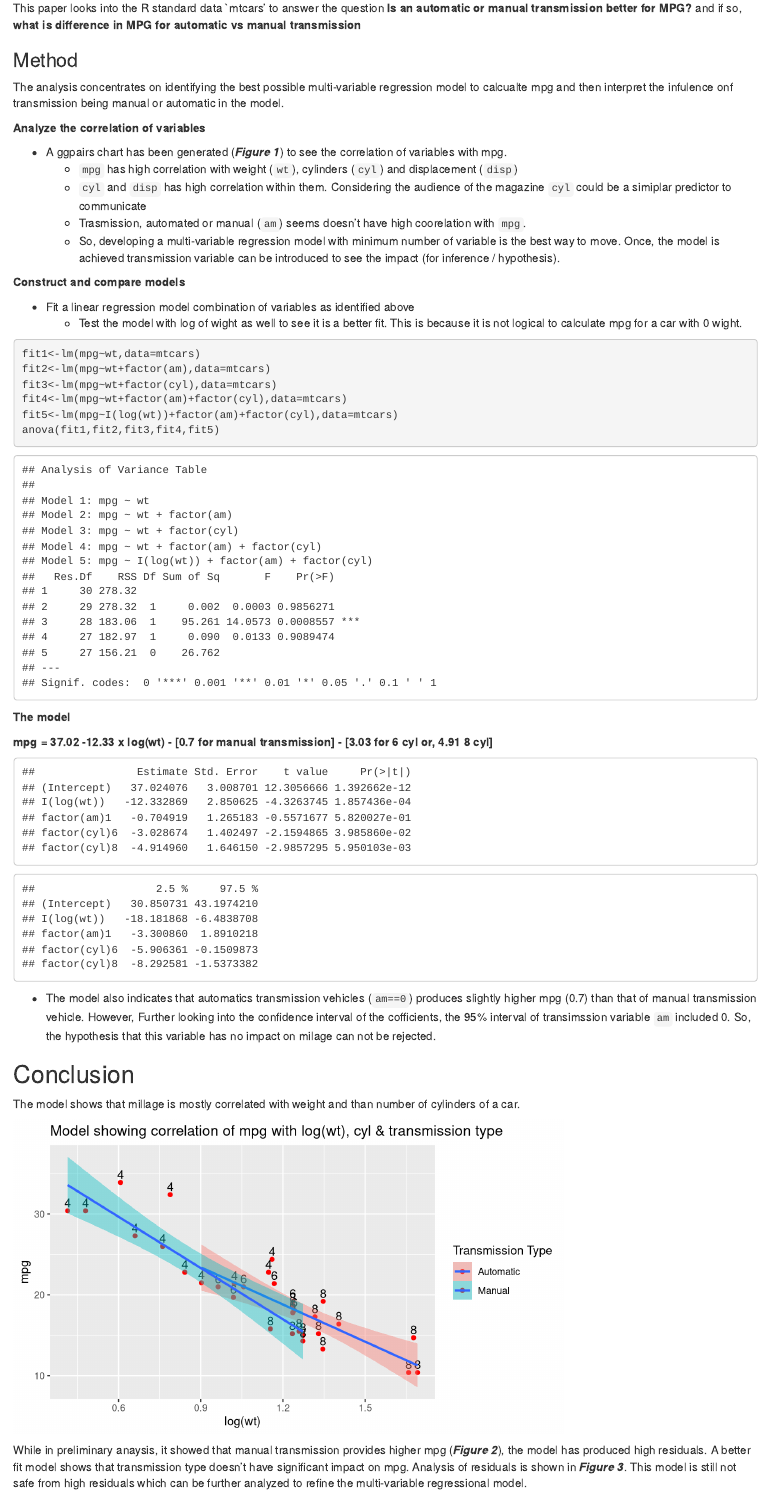
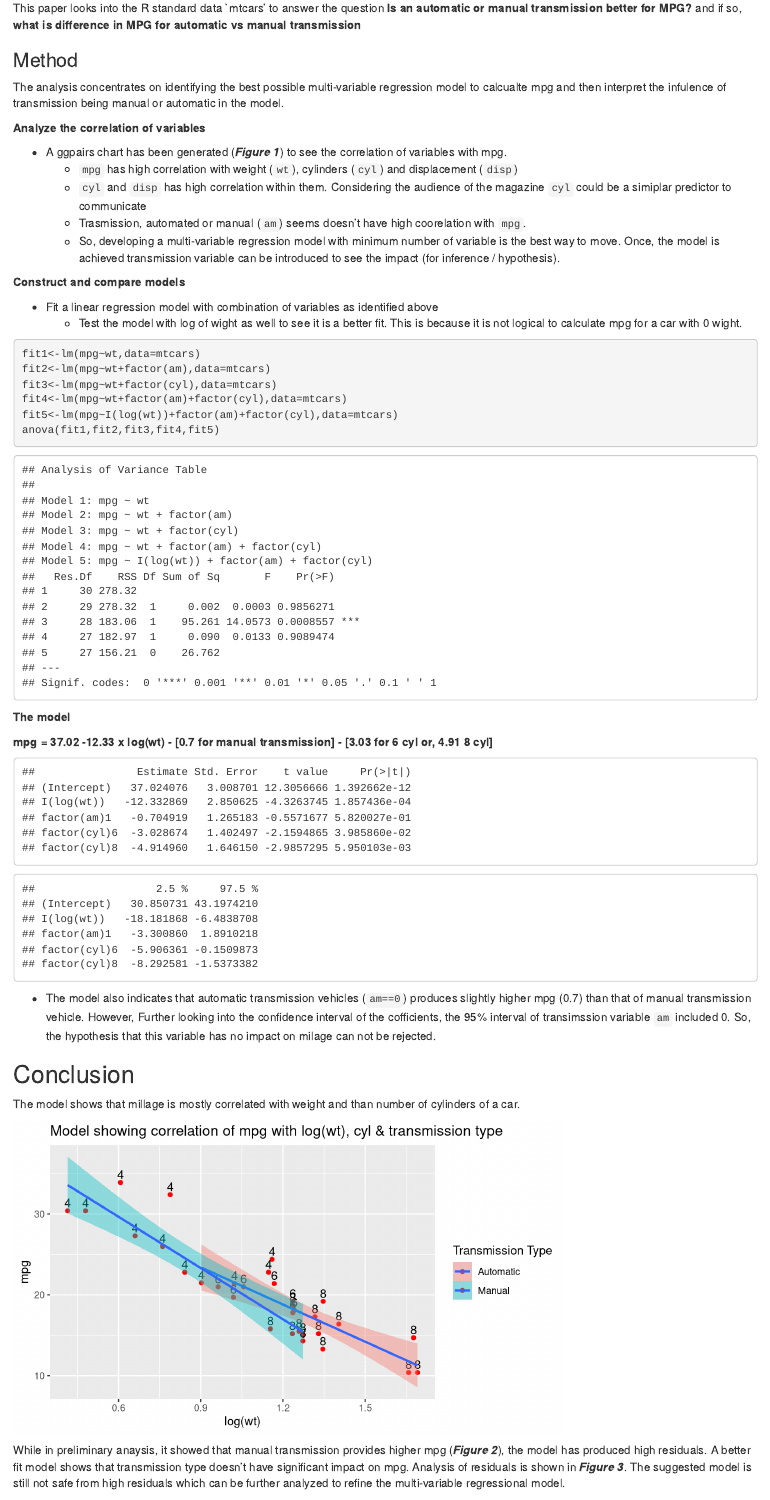
Before and after one commit to sayefi/inference, an R Markdown document (motor_trend.Rmd): the page in a window 1100 px wide, from 220 px down. Rendered offline with R 4.5, knitr and Pandoc, with nearby package versions.

Commit message:
submitted, small corrections

````diff
--- a/motor_trend.Rmd
+++ b/motor_trend.Rmd
@@ -18,7 +18,7 @@ This paper looks into the R standard data `mtcars' to answer the question
 ### Method
 
 The analysis concentrates on identifying the best possible multi-variable regression
-model to calcualte mpg and then interpret the infulence onf transmission being
+model to calcualte mpg and then interpret the infulence of transmission being
 manual or automatic in the model.
 
 **Analyze the correlation of variables**
@@ -32,7 +32,7 @@ variables with mpg.
 
 **Construct and compare models**
 
-* Fit a linear regression model combination of variables as identified above
+* Fit a linear regression model with combination of variables as identified above
      - Test the model with log of wight as well to see it is a better fit. This
      is because it is not logical to calculate mpg for a car with 0 wight.
 
@@ -55,7 +55,7 @@ anova(fit1,fit2,fit3,fit4,fit5)
 summary(fit5)$coef; confint(fit5)
 ```
 
-* The model also indicates that automatics transmission vehicles (`am==0`)
+* The model also indicates that automatic transmission vehicles (`am==0`)
 produces slightly higher mpg (0.7) than that of manual transmission vehicle.
 However, Further looking into the confidence interval of the cofficients, the
 95% interval of transimssion variable `am` included 0. So, the hypothesis that
@@ -81,7 +81,7 @@ g
 While in preliminary anaysis, it showed that manual transmission
 provides higher mpg (***Figure 2***), the model has produced high residuals.
 A better fit model shows that transmission type doesn't have significant impact on
-mpg. Analysis of residuals is shown in ***Figure 3***. This model is still not safe
+mpg. Analysis of residuals is shown in ***Figure 3***. The suggested model is still not safe
 from high residuals which can be further analyzed to refine the multi-variable
 regressional model.
 
````
Also changed, not shown: mpg trend.pdf.
